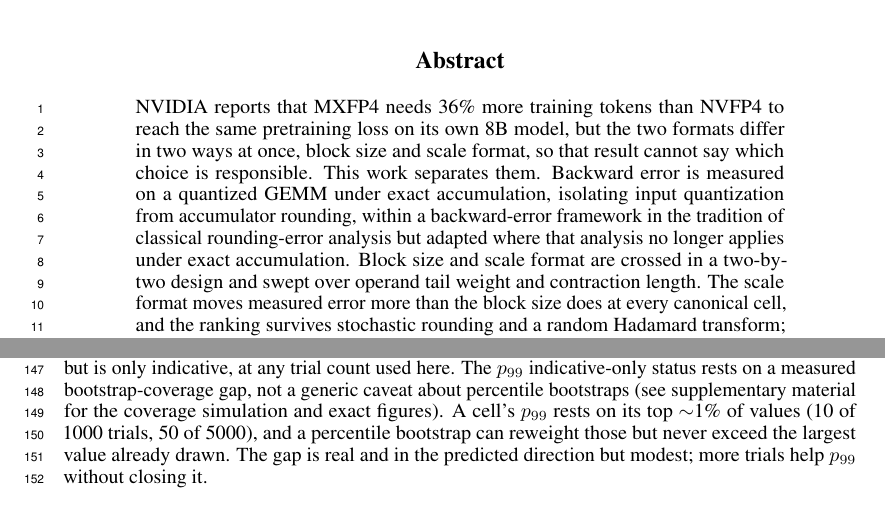
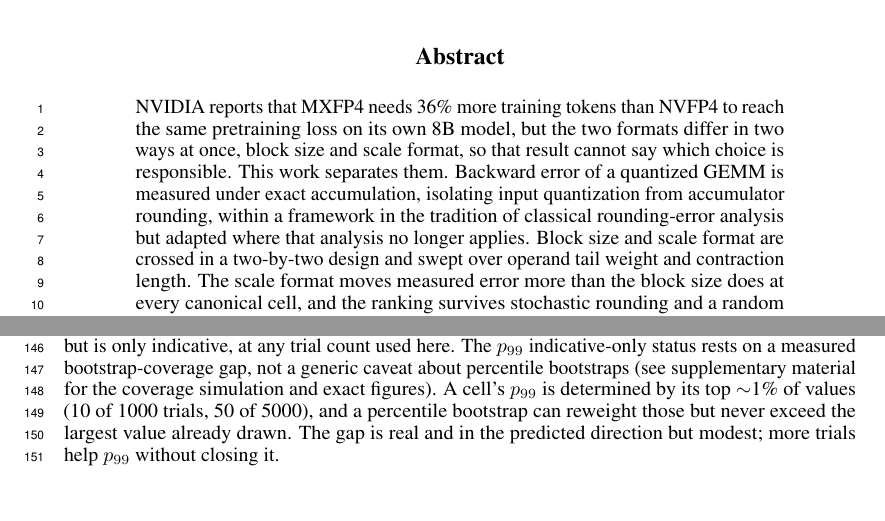
Before and after one commit to hugoomez/quantized-gemm-error, a LaTeX paper (paper/main.tex, which reads paper/sections/03_method.tex): two parts of pages 1 and 4 of 17, joined at a grey line, cut so that both start at the same text. Compiled offline with pdfLaTeX.

Commit message:
Apply six precision fixes from the second adversarial pass
A second adversarial read, scoped to damage from the four post-review
page-budget trim rounds (not new structural problems), surfaced six
sentence-level defects. All six are minimal wording changes; body still
fits NewInML's 8-page limit exactly (Conclusion ends on p. 8, References
start p. 9), pdflatex + latexmk clean, zero overfull boxes.

- Sec. 4.2: the merged u_eff cross-check paragraph overclaimed -- "near
  parity for nu <= 2 ... holds only at light-to-moderate tails, not the
  heaviest ones that motivate the study" contradicts the same
  subsection's numbers (near-parity is nu = 1 only; the nu = 2 margin is
  the widest of the three tail indices examined). Narrowed to "margin
  narrowing sharply at nu = 1 ... holds cleanly except at the single
  heaviest tail examined", reconciling with the abstract/conclusion's
  existing "narrows sharply at the heaviest tail without crossing".
- Abstract: removed the doubled "under exact accumulation" and the
  "backward error ... backward-error framework" repetition introduced
  when the "classical rounding-error analysis" hedge was grafted on.
- Conclusion: "move its backward-error proxy unequally" -> "move this
  paper's backward-error proxy unequally" (dangling "its", no singular
  antecedent).
- Sec. 4.1: "misses by thousandths" -> "misses it by a few thousandths"
  (trim dropped the object).
- Sec. 5: "excess kurtosis (...), over the full flattened tensor" ->
  "..., computed over the full flattened tensor" (dangling clause).
- Repetition cleanup: Sec. 3.5 "A cell's p99 rests on" -> "is
  determined by" (adjacent to another "rests on"); Sec. 5 restored
  "for the next channel down" so "then 2.76" is not bare.

Co-Authored-By: Claude Sonnet 5 <noreply@anthropic.com>

```diff
--- a/paper/main.tex
+++ b/paper/main.tex
@@ -126,11 +126,11 @@
   NVIDIA reports that MXFP4 needs 36\% more training tokens than NVFP4 to reach
   the same pretraining loss on its own 8B model, but the two formats differ in
   two ways at once, block size and scale format, so that result cannot say which
-  choice is responsible. This work separates them. Backward error is measured on
-  a quantized GEMM under exact accumulation, isolating input quantization from
-  accumulator rounding, within a backward-error framework in the tradition of
-  classical rounding-error analysis but adapted where that analysis no longer
-  applies under exact accumulation. Block size and
+  choice is responsible. This work separates them. Backward error of a quantized
+  GEMM is measured under exact accumulation, isolating input quantization from
+  accumulator rounding, within a framework in the tradition of classical
+  rounding-error analysis but adapted where that analysis no longer applies.
+  Block size and
   scale format are crossed in a two-by-two design and swept over operand tail
   weight and contraction length. The scale format moves measured error more than
   the block size does at every canonical cell, and the ranking survives
--- a/paper/sections/03_method.tex
+++ b/paper/sections/03_method.tex
@@ -181,7 +181,7 @@
 used here. The $p_{99}$ indicative-only status rests on a measured
 bootstrap-coverage gap, not a generic caveat about percentile bootstraps (see
 supplementary material for the coverage simulation and exact figures). A cell's
-$p_{99}$ rests on its top $\sim$1\% of values (10 of 1000 trials, 50 of 5000),
+$p_{99}$ is determined by its top $\sim$1\% of values (10 of 1000 trials, 50 of 5000),
 and a percentile bootstrap can reweight those but never exceed the largest value
 already drawn. The gap is real and in the predicted direction but modest; more
 trials help $p_{99}$ without closing it.
```
Also changed, not shown: paper/sections/04_results.tex (+5 -5 lines), paper/sections/05_validation.tex (+2 -2 lines), paper/sections/07_conclusion.tex (+2 -2 lines).
